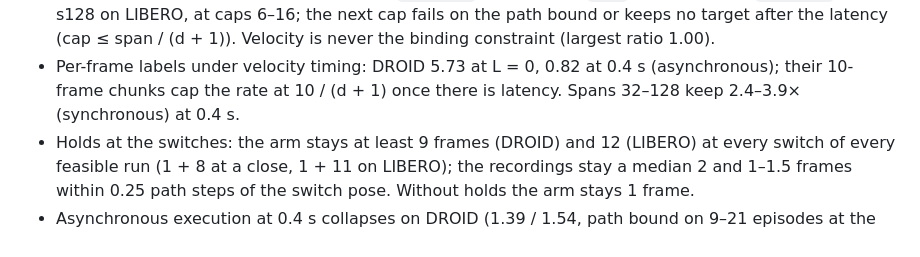
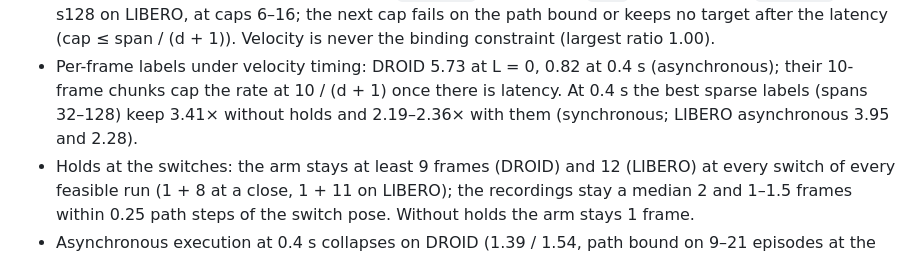
Before and after one commit to luo-jingw/VLA_AGENT, a Markdown page: plan.md, the part around the change. Rendered like a GitHub page.

Commit message:
Plan: phase 3 figure at 0.4 s

```diff
--- a/plan.md
+++ b/plan.md
@@ -310,8 +310,8 @@ asynchronous / synchronous:
   s64–s128 on LIBERO, at caps 6–16; the next cap fails on the path bound or keeps no target after the
   latency (cap ≤ span / (d + 1)). Velocity is never the binding constraint (largest ratio 1.00).
 - Per-frame labels under velocity timing: DROID 5.73 at L = 0, 0.82 at 0.4 s (asynchronous); their 10-frame
-  chunks cap the rate at 10 / (d + 1) once there is latency. Spans 32–128 keep 2.4–3.9× (synchronous) at
-  0.4 s.
+  chunks cap the rate at 10 / (d + 1) once there is latency. At 0.4 s the best sparse labels (spans
+  32–128) keep 3.41× without holds and 2.19–2.36× with them (synchronous; LIBERO asynchronous 3.95 and 2.28).
 - Holds at the switches: the arm stays at least 9 frames (DROID) and 12 (LIBERO) at every switch of every
   feasible run (1 + 8 at a close, 1 + 11 on LIBERO); the recordings stay a median 2 and 1–1.5 frames within
   0.25 path steps of the switch pose. Without holds the arm stays 1 frame.
```
